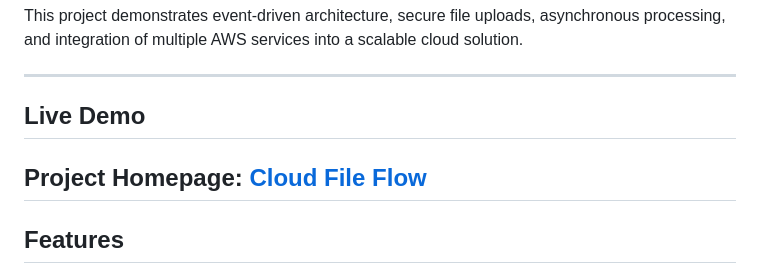
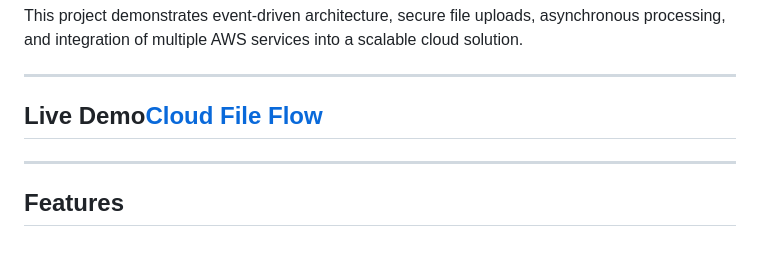
Before and after one commit to rashmiyadav02031989-wq/Cloud-File-Flow, a Markdown page: README.md, the part around the change. GitHub-like rendering; blank space fills up the shorter version.

```diff
--- a/README.md
+++ b/README.md
@@ -10,9 +10,7 @@ Amazon CloudFront provides secure HTTPS delivery for the frontend, while CORS is
 This project demonstrates event-driven architecture, secure file uploads, asynchronous processing, and integration of multiple AWS services into a scalable cloud solution.
 
 ---
-## Live Demo
-
-**Project Homepage:** [Cloud File Flow](https://d2h84cs6v4xzdl.cloudfront.net)
+## Live Demo[Cloud File Flow](https://d2h84cs6v4xzdl.cloudfront.net)
 ---
 
 ## Features
```
